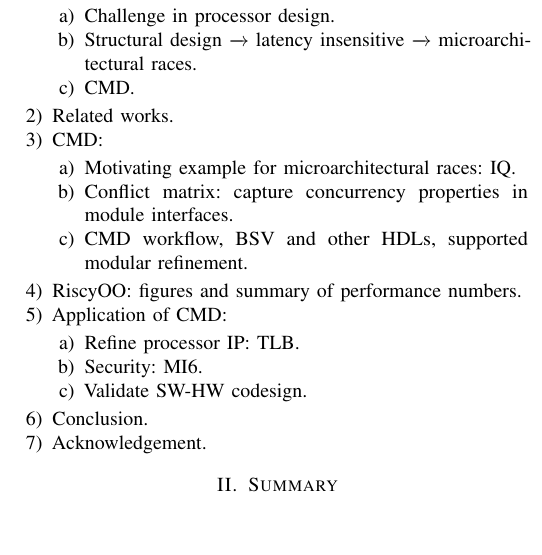
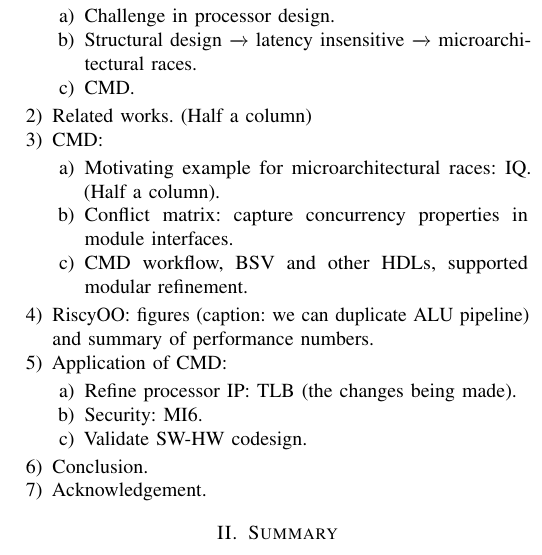
Before and after one commit to sizhuo-zhang/Micro_Top_Picks_2018, a LaTeX paper (top_picks.tex): part of one column of page 1 of 4, cut so that both start at the same text, the shorter picture padded with empty space. Compiled offline with pdfLaTeX; a missing font is replaced by an installed copy or a similar font; a LaTeX package or settings file that is missing is left out.

Commit message:
Meeting note

```diff
--- a/top_picks.tex
+++ b/top_picks.tex
@@ -46,17 +46,17 @@
         \item Structural design $\xrightarrow{}$ latency insensitive  $\xrightarrow{}$ microarchitectural races.
         \item CMD.
     \end{enumerate}
-    \item Related works.
+    \item Related works. (Half a column)
     \item CMD:
     \begin{enumerate}
-        \item Motivating example for microarchitectural races: IQ.
+        \item Motivating example for microarchitectural races: IQ. (Half a column).
         \item Conflict matrix: capture concurrency properties in module interfaces.
         \item CMD workflow, BSV and other HDLs, supported modular refinement.
     \end{enumerate}
-    \item RiscyOO: figures and summary of performance numbers.
+    \item RiscyOO: figures (caption: we can duplicate ALU pipeline) and summary of performance numbers.
     \item Application of CMD:
     \begin{enumerate}
-        \item Refine processor IP: TLB.
+        \item Refine processor IP: TLB (the changes being made).
         \item Security: MI6.
         \item Validate SW-HW codesign.
     \end{enumerate}
```
